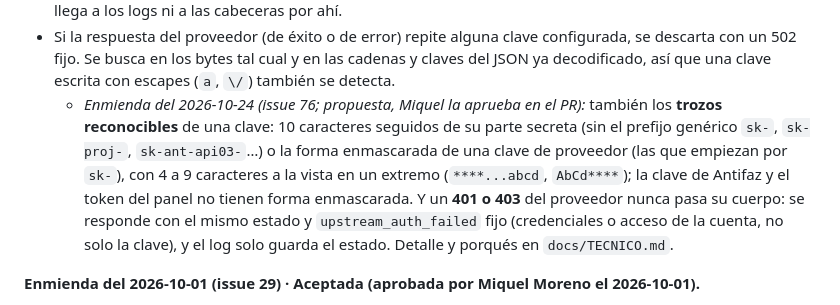
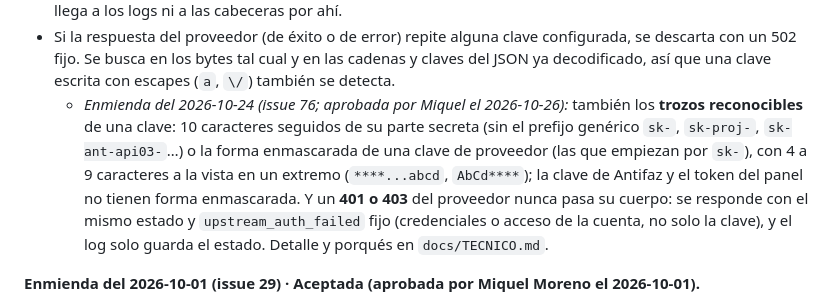
Before and after one commit to miquel-moreno/antifaz, a Markdown page: docs/adr/0015-puerta-cerrada-por-defecto.md, the part around the change. Drawn GitHub-style.

Commit message:
docs(adr): ADR-0015 key-fragment amendment approved by Miquel
Co-Authored-By: Claude Opus 5.5 <noreply@anthropic.com>

```diff
--- a/docs/adr/0015-puerta-cerrada-por-defecto.md
+++ b/docs/adr/0015-puerta-cerrada-por-defecto.md
@@ -48,7 +48,7 @@ Las listas se leen separadas por comas o en JSON (`[ "a", "b" ]`, con espacios).
 - El log de cada petición solo escribe la ruta si es una ruta registrada; si no, `-` (una clave o un DNI pegados en la URL acabarían en el log).
 - `X-Request-ID`: la pasarela **siempre** genera el suyo y no usa el del cliente, así nada que escriba el cliente llega a los logs ni a las cabeceras por ahí.
 - Si la respuesta del proveedor (de éxito o de error) repite alguna clave configurada, se descarta con un 502 fijo. Se busca en los bytes tal cual y en las cadenas y claves del JSON ya decodificado, así que una clave escrita con escapes (`a`, `\/`) también se detecta.
-  - *Enmienda del 2026-10-24 (issue 76; propuesta, Miquel la aprueba en el PR):* también los **trozos reconocibles** de una clave: 10 caracteres seguidos de su parte secreta (sin el prefijo genérico `sk-`, `sk-proj-`, `sk-ant-api03-`…) o la forma enmascarada de una clave de proveedor (las que empiezan por `sk-`), con 4 a 9 caracteres a la vista en un extremo (`****...abcd`, `AbCd****`); la clave de Antifaz y el token del panel no tienen forma enmascarada. Y un **401 o 403** del proveedor nunca pasa su cuerpo: se responde con el mismo estado y `upstream_auth_failed` fijo (credenciales o acceso de la cuenta, no solo la clave), y el log solo guarda el estado. Detalle y porqués en `docs/TECNICO.md`.
+  - *Enmienda del 2026-10-24 (issue 76; aprobada por Miquel el 2026-10-26):* también los **trozos reconocibles** de una clave: 10 caracteres seguidos de su parte secreta (sin el prefijo genérico `sk-`, `sk-proj-`, `sk-ant-api03-`…) o la forma enmascarada de una clave de proveedor (las que empiezan por `sk-`), con 4 a 9 caracteres a la vista en un extremo (`****...abcd`, `AbCd****`); la clave de Antifaz y el token del panel no tienen forma enmascarada. Y un **401 o 403** del proveedor nunca pasa su cuerpo: se responde con el mismo estado y `upstream_auth_failed` fijo (credenciales o acceso de la cuenta, no solo la clave), y el log solo guarda el estado. Detalle y porqués en `docs/TECNICO.md`.
 
 **Enmienda del 2026-10-01 (issue 29) · Aceptada (aprobada por Miquel Moreno el 2026-10-01).**
 
```
